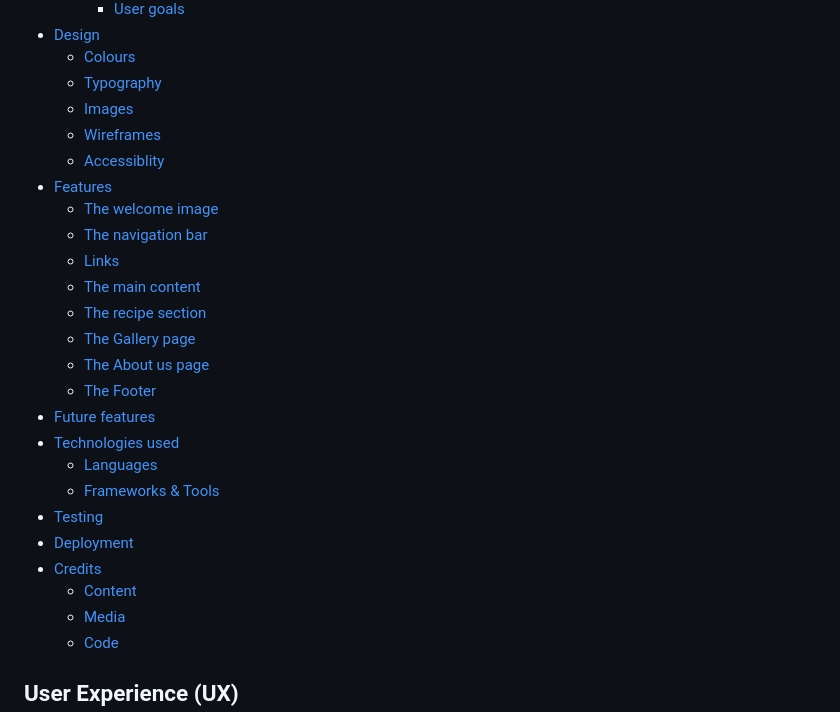
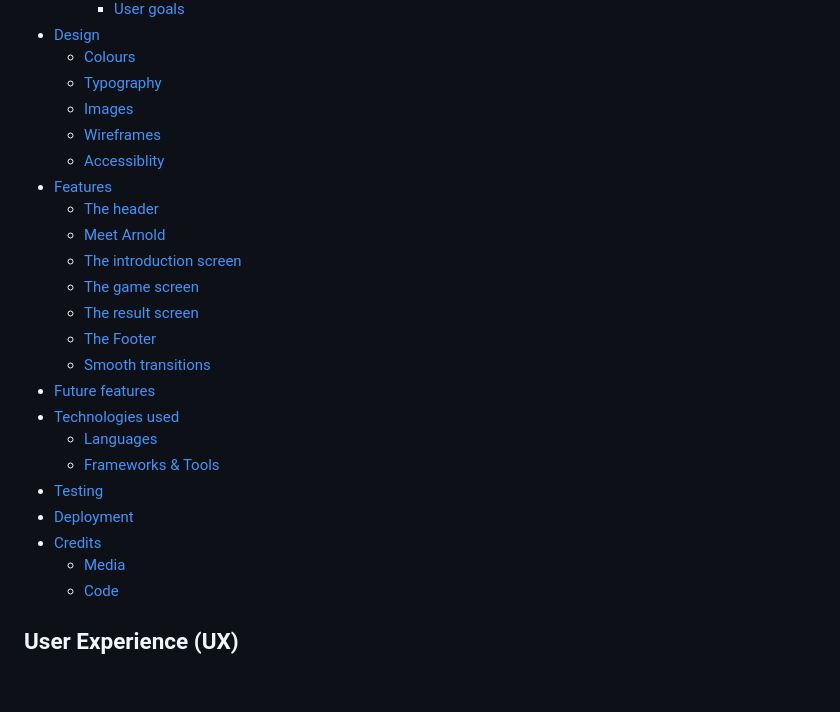
Before and after one commit to NiclO1337/pp2-playtime, a Markdown page: README.md, the part around one of its changes. Drawn GitHub-style; blank space fills up the shorter version.

Commit message:
Docs: Add correct table of content links

```diff
--- a/README.md
+++ b/README.md
@@ -22,12 +22,11 @@ Link to live website: [RPS Battle Arena](https://niclo1337.github.io/pp2-playtim
 * [Features](#features)
-    * [The welcome image](#the-welcome-image)
-    * [The navigation bar](#the-navigation-bar)
-    * [Links](#links)
-    * [The main content](#the-main-content)
-    * [The recipe section](#the-recipe-section)
-    * [The Gallery page](#the-gallery-page)
-    * [The About us page](#the-about-us-page)
+    * [The header](#the-header)
+    * [Meet Arnold](#meet-arnold)
+    * [The introduction screen](#the-introduction-screen)
+    * [The game screen](#the-game-screen)
+    * [The result screen](#the-result-screen)
     * [The Footer](#the-footer)
+    * [Smooth transitions](#smooth-transitions)
 * [Future features](#future-features)
 * [Technologies used](#technologies-used)
     * [Languages](#languages)
@@ -35,7 +34,6 @@ Link to live website: [RPS Battle Arena](https://niclo1337.github.io/pp2-playtim
 * [Testing](#testing)
 * [Deployment](#deployment)
 * [Credits](#credits)
-    * [Content](#content)
     * [Media](#media)
     * [Code](#code)
 
```
Also changed, not shown: other parts of README.md (+1 -1 lines), testing.md (+1 -1 lines).
